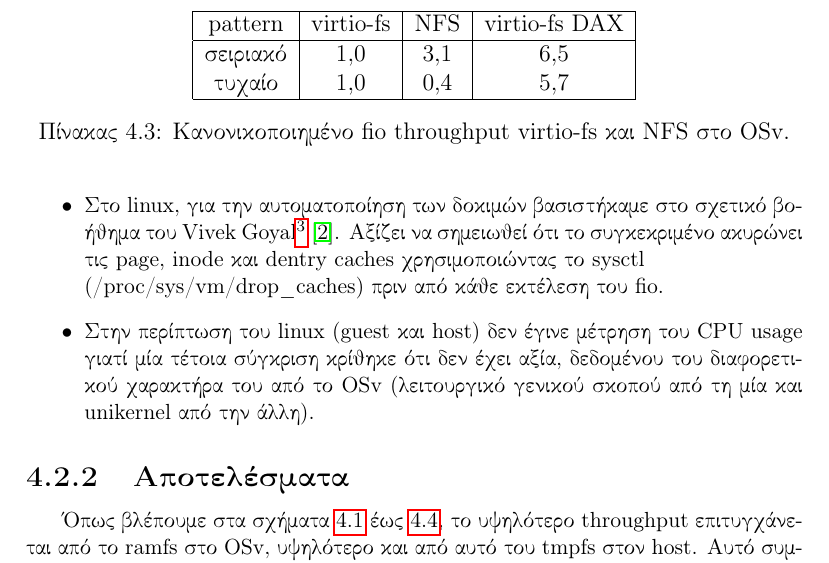
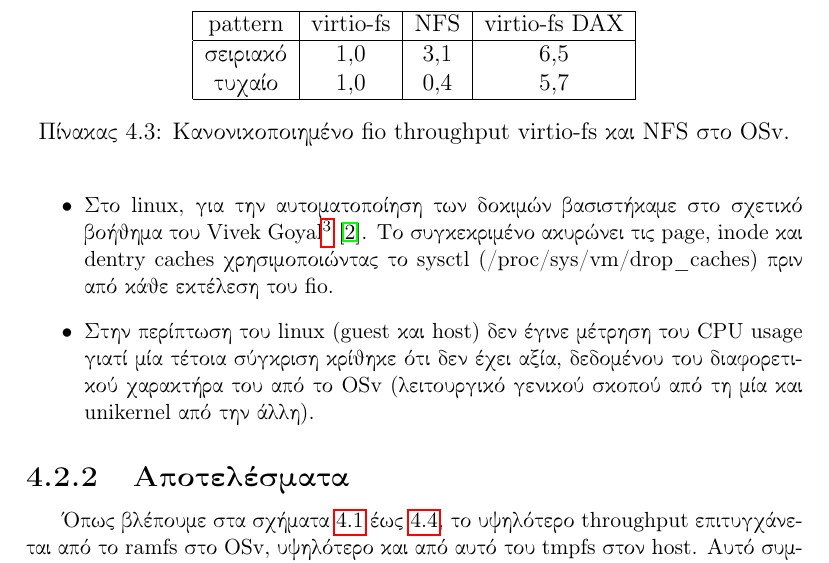
Before and after one commit to foxeng/diploma, a LaTeX thesis (main.tex, which reads src/ch4.tex): part of page 20 of 31, cut so that both start at the same text. Compiled offline with pdfLaTeX.

Commit message:
thesis: remove manual line break in evaluation

```diff
--- a/src/ch4.tex
+++ b/src/ch4.tex
@@ -150,9 +150,8 @@ system}) στο \linux{}, καθώς και το \en{tmpfs} στον \host{}, τ
     \item Στο \linux{}, για την αυτοματοποίηση των δοκιμών βασιστήκαμε στο
           σχετικό βοήθημα του \en{Vivek Goyal}%
           \footnote{\en{commit hash 8c99f50c878cb39db76abec7e0882fd83c99f4b3}}
-          \cite{virtiofs-tests}. Αξίζει να σημειωθεί ότι το συγκεκριμένο
-          ακυρώνει τις \en{page, inode} και \en{dentry caches} χρησιμοποιώντας
-          το \en{sysctl} \\
+          \cite{virtiofs-tests}. Το συγκεκριμένο ακυρώνει τις \en{page, inode}
+          και \en{dentry caches} χρησιμοποιώντας το \en{sysctl}
           (\en{/proc/sys/vm/drop\_caches}) % ref https://www.kernel.org/doc/html/latest/admin-guide/sysctl/vm.html
           πριν από κάθε εκτέλεση του \en{fio}.
     \item Στην περίπτωση του \linux{} (\guest{} και \host{}) δεν έγινε μέτρηση
```
